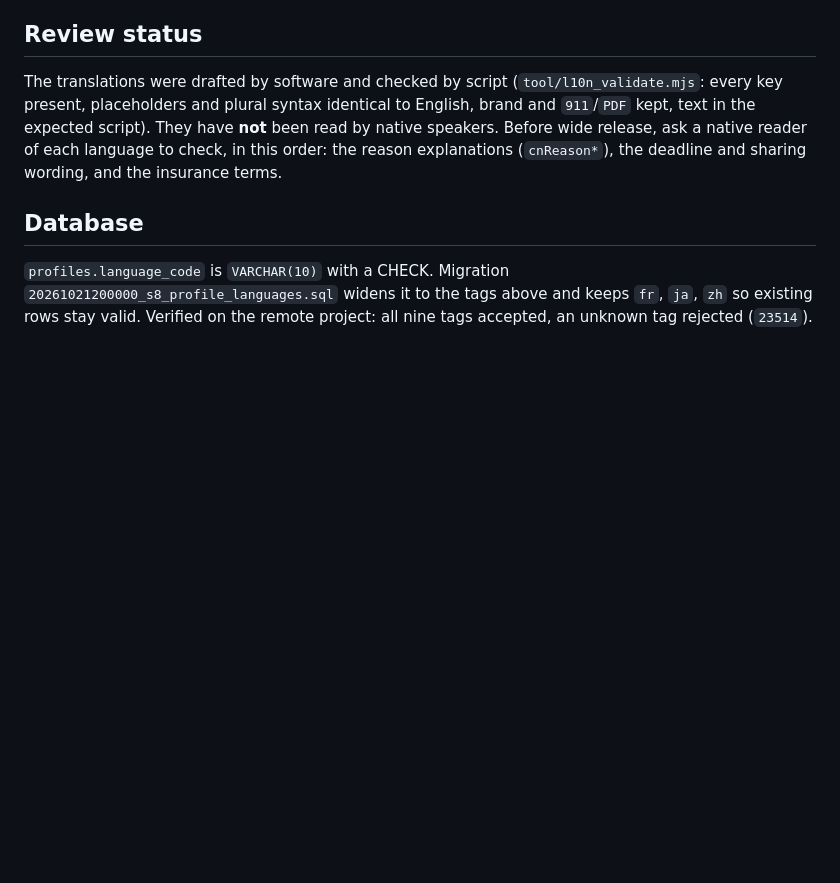
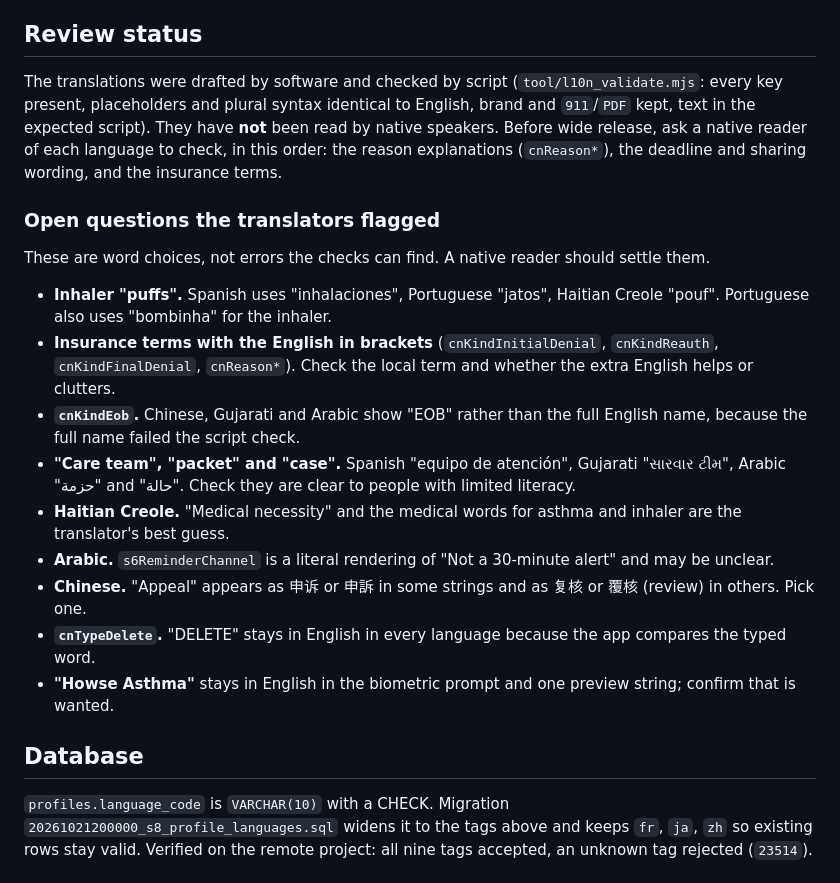
Before and after one commit to Matthew-JuHyuk/howse-asthma, a Markdown page: docs/sprint8/languages.md, the part around the change. Drawn GitHub-style; blank space fills up the shorter version.

Commit message:
List open translation questions for native reviewers
Co-authored-by: Cursor <cursoragent@cursor.com>

```diff
--- a/docs/sprint8/languages.md
+++ b/docs/sprint8/languages.md
@@ -65,6 +65,20 @@ They have **not** been read by native speakers. Before wide release, ask a
 native reader of each language to check, in this order: the reason explanations
 (`cnReason*`), the deadline and sharing wording, and the insurance terms.
 
+### Open questions the translators flagged
+
+These are word choices, not errors the checks can find. A native reader should settle them.
+
+* **Inhaler "puffs".** Spanish uses "inhalaciones", Portuguese "jatos", Haitian Creole "pouf". Portuguese also uses "bombinha" for the inhaler.
+* **Insurance terms with the English in brackets** (`cnKindInitialDenial`, `cnKindReauth`, `cnKindFinalDenial`, `cnReason*`). Check the local term and whether the extra English helps or clutters.
+* **`cnKindEob`.** Chinese, Gujarati and Arabic show "EOB" rather than the full English name, because the full name failed the script check.
+* **"Care team", "packet" and "case".** Spanish "equipo de atención", Gujarati "સારવાર ટીમ", Arabic "حزمة" and "حالة". Check they are clear to people with limited literacy.
+* **Haitian Creole.** "Medical necessity" and the medical words for asthma and inhaler are the translator's best guess.
+* **Arabic.** `s6ReminderChannel` is a literal rendering of "Not a 30-minute alert" and may be unclear.
+* **Chinese.** "Appeal" appears as 申诉 or 申訴 in some strings and as 复核 or 覆核 (review) in others. Pick one.
+* **`cnTypeDelete`.** "DELETE" stays in English in every language because the app compares the typed word.
+* **"Howse Asthma"** stays in English in the biometric prompt and one preview string; confirm that is wanted.
+
 ## Database
 
 `profiles.language_code` is `VARCHAR(10)` with a CHECK. Migration
```
